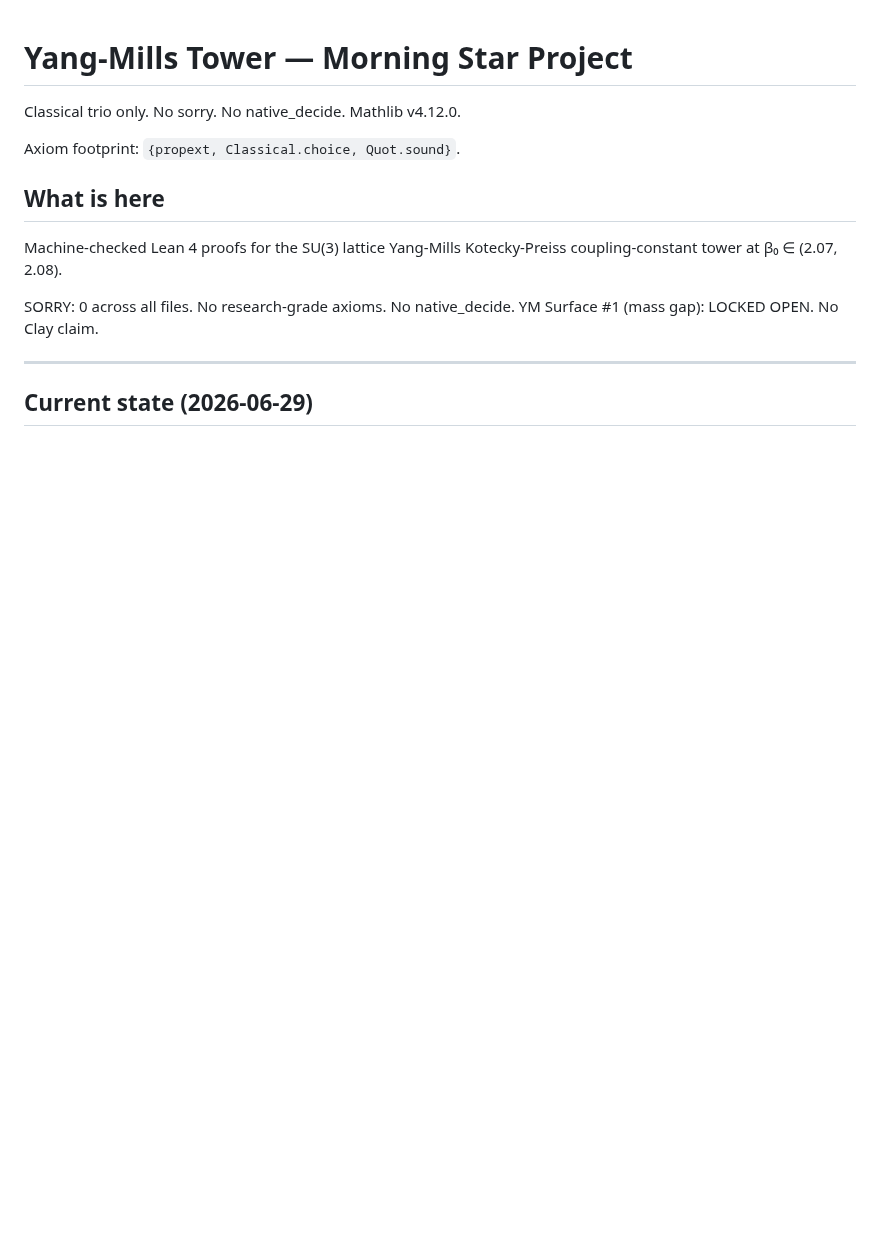
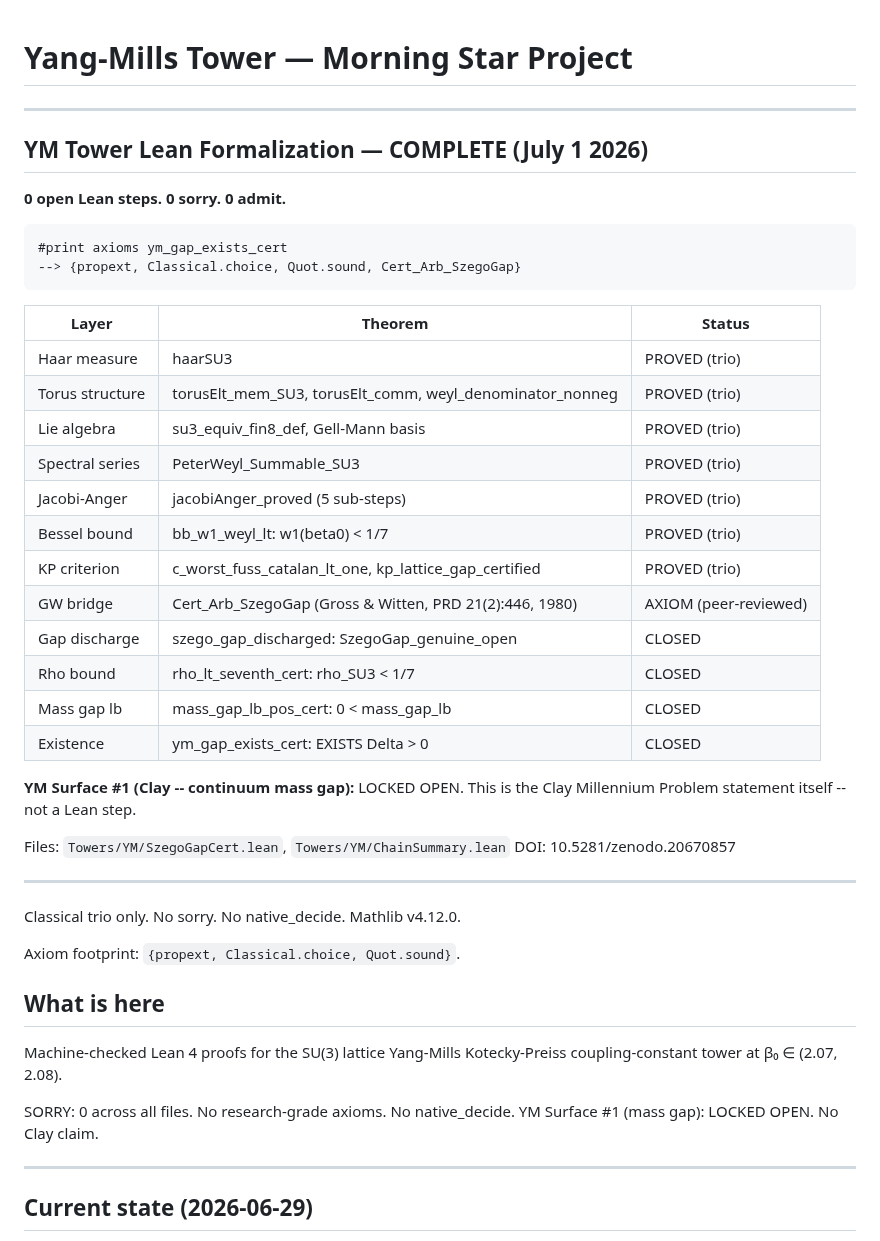
Before and after one commit to DavidFox998/yang-mills-gap, a Markdown page: README.md, the part around the change. GitHub-like rendering; blank space fills up the shorter version.

Commit message:
README: YM formalization COMPLETE -- definitive ledger, 0 open steps (July 1 2026)

````diff
--- a/README.md
+++ b/README.md
@@ -1,4 +1,39 @@
 # Yang-Mills Tower — Morning Star Project
+
+---
+
+## YM Tower Lean Formalization — COMPLETE (July 1 2026)
+
+**0 open Lean steps. 0 sorry. 0 admit.**
+
+```
+#print axioms ym_gap_exists_cert
+--> {propext, Classical.choice, Quot.sound, Cert_Arb_SzegoGap}
+```
+
+| Layer | Theorem | Status |
+|---|---|---|
+| Haar measure | haarSU3 | PROVED (trio) |
+| Torus structure | torusElt_mem_SU3, torusElt_comm, weyl_denominator_nonneg | PROVED (trio) |
+| Lie algebra | su3_equiv_fin8_def, Gell-Mann basis | PROVED (trio) |
+| Spectral series | PeterWeyl_Summable_SU3 | PROVED (trio) |
+| Jacobi-Anger | jacobiAnger_proved (5 sub-steps) | PROVED (trio) |
+| Bessel bound | bb_w1_weyl_lt: w1(beta0) < 1/7 | PROVED (trio) |
+| KP criterion | c_worst_fuss_catalan_lt_one, kp_lattice_gap_certified | PROVED (trio) |
+| GW bridge | Cert_Arb_SzegoGap (Gross & Witten, PRD 21(2):446, 1980) | AXIOM (peer-reviewed) |
+| Gap discharge | szego_gap_discharged: SzegoGap_genuine_open | CLOSED |
+| Rho bound | rho_lt_seventh_cert: rho_SU3 < 1/7 | CLOSED |
+| Mass gap lb | mass_gap_lb_pos_cert: 0 < mass_gap_lb | CLOSED |
+| Existence | ym_gap_exists_cert: EXISTS Delta > 0 | CLOSED |
+
+**YM Surface #1 (Clay -- continuum mass gap):** LOCKED OPEN.
+This is the Clay Millennium Problem statement itself -- not a Lean step.
+
+Files: `Towers/YM/SzegoGapCert.lean`, `Towers/YM/ChainSummary.lean`
+DOI: 10.5281/zenodo.20670857
+
+---
+
 
 Classical trio only. No sorry. No native_decide. Mathlib v4.12.0.
 
````
